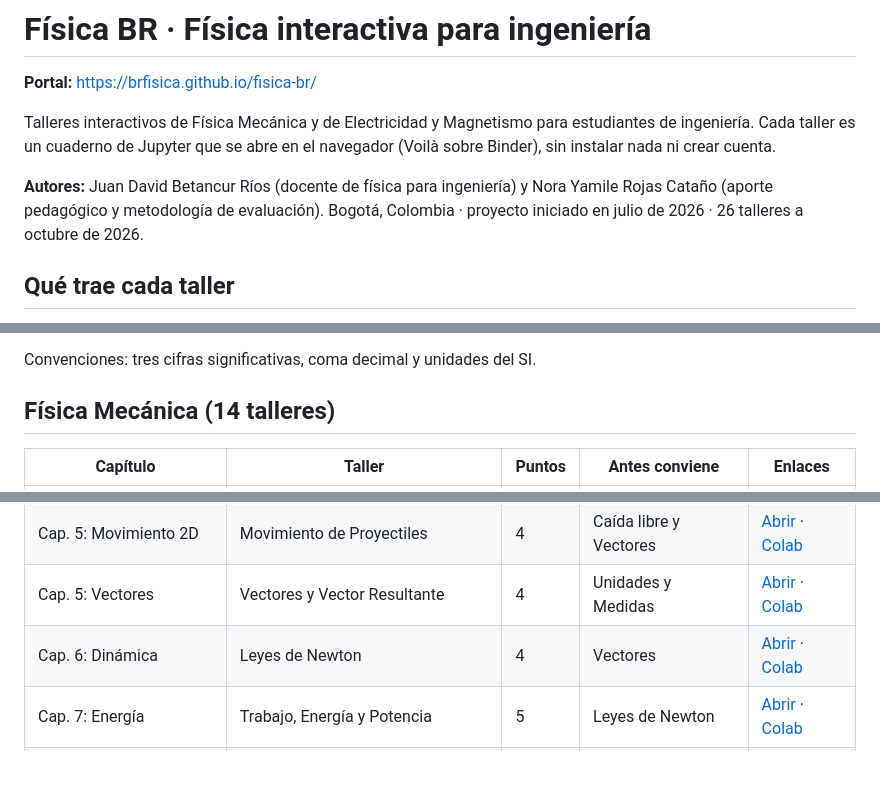
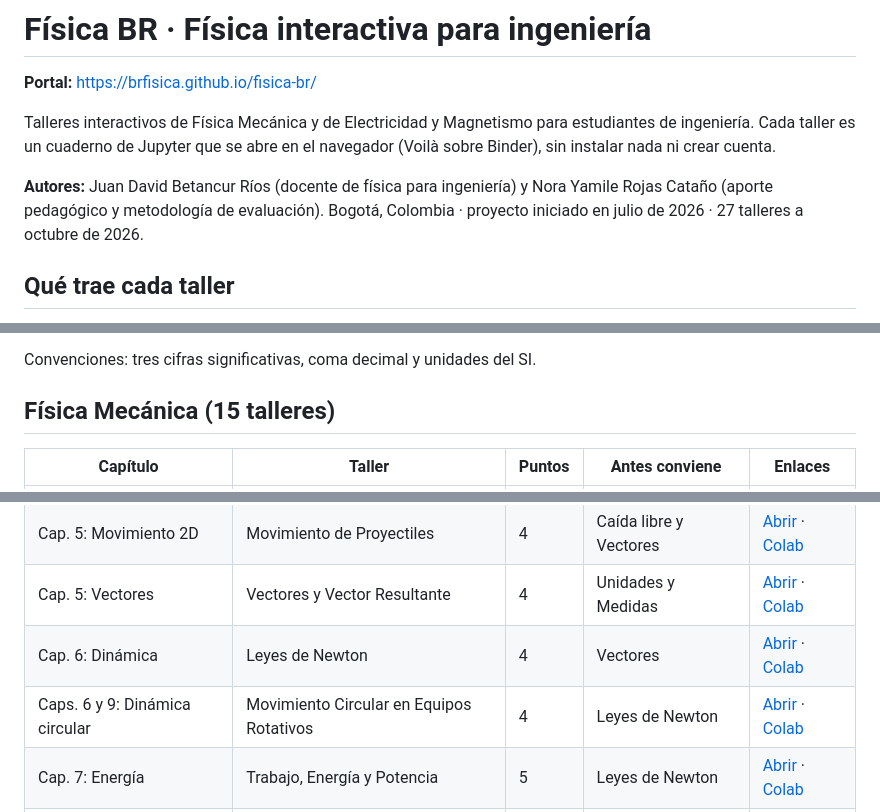
Before and after one commit to brfisica/fisica-br, a Markdown page: README.md, 3 parts joined by grey strips. Rendered like a GitHub page; blank space fills up the shorter version.

Commit message:
Agrega taller de Movimiento Circular y corrige Rotacional
- Nuevo Taller_Movimiento_Circular.ipynb (4 puntos, 16 preguntas): secadora
  de café, centrífuga clínica, sierra con correa y desbalance de ventilador.
- Taller_Rotacional: TIP-IA del P4 pasa a generador de problemas; tres
  preguntas de memoria duplicadas se reemplazan por problemas de razonamiento.
- Portal y README: tarjeta nueva, contador 27, Física Mecánica 15 talleres.

Co-Authored-By: Claude Opus 5.5 <noreply@anthropic.com>
Claude-Session: https://claude.ai/code/session_01ToAm8BoagkKr3sdh48dMAj

```diff
--- a/README.md
+++ b/README.md
@@ -8,7 +8,7 @@ Binder), sin instalar nada ni crear cuenta.
 
 **Autores:** Juan David Betancur Ríos (docente de física para ingeniería) y
 Nora Yamile Rojas Cataño (aporte pedagógico y metodología de evaluación).
-Bogotá, Colombia · proyecto iniciado en julio de 2026 · 26 talleres a octubre de 2026.
+Bogotá, Colombia · proyecto iniciado en julio de 2026 · 27 talleres a octubre de 2026.
 
 ## Qué trae cada taller
 
@@ -25,7 +25,7 @@ Bogotá, Colombia · proyecto iniciado en julio de 2026 · 26 talleres a octubre
 
 Convenciones: tres cifras significativas, coma decimal y unidades del SI.
 
-## Física Mecánica (14 talleres)
+## Física Mecánica (15 talleres)
 
 | Capítulo | Taller | Puntos | Antes conviene | Enlaces |
 |---|---|---|---|---|
@@ -37,6 +37,7 @@ Convenciones: tres cifras significativas, coma decimal y unidades del SI.
 | Cap. 5: Movimiento 2D | Movimiento de Proyectiles | 4 | Caída libre y Vectores | [Abrir](https://mybinder.org/v2/gh/brfisica/fisica-br/HEAD?urlpath=voila%2Frender%2FTaller_Proyectiles.ipynb) · [Colab](https://colab.research.google.com/github/brfisica/fisica-br/blob/main/Taller_Proyectiles.ipynb) |
 | Cap. 5: Vectores | Vectores y Vector Resultante | 4 | Unidades y Medidas | [Abrir](https://mybinder.org/v2/gh/brfisica/fisica-br/HEAD?urlpath=voila%2Frender%2FTaller_Vectores.ipynb) · [Colab](https://colab.research.google.com/github/brfisica/fisica-br/blob/main/Taller_Vectores.ipynb) |
 | Cap. 6: Dinámica | Leyes de Newton | 4 | Vectores | [Abrir](https://mybinder.org/v2/gh/brfisica/fisica-br/HEAD?urlpath=voila%2Frender%2FTaller_Leyes_Newton.ipynb) · [Colab](https://colab.research.google.com/github/brfisica/fisica-br/blob/main/Taller_Leyes_Newton.ipynb) |
+| Caps. 6 y 9: Dinámica circular | Movimiento Circular en Equipos Rotativos | 4 | Leyes de Newton | [Abrir](https://mybinder.org/v2/gh/brfisica/fisica-br/HEAD?urlpath=voila%2Frender%2FTaller_Movimiento_Circular.ipynb) · [Colab](https://colab.research.google.com/github/brfisica/fisica-br/blob/main/Taller_Movimiento_Circular.ipynb) |
 | Cap. 7: Energía | Trabajo, Energía y Potencia | 5 | Leyes de Newton | [Abrir](https://mybinder.org/v2/gh/brfisica/fisica-br/HEAD?urlpath=voila%2Frender%2FTaller_Trabajo_Energia.ipynb) · [Colab](https://colab.research.google.com/github/brfisica/fisica-br/blob/main/Taller_Trabajo_Energia.ipynb) |
 | Cap. 8: Momentum | Cantidad de Movimiento e Impulso | 5 | Leyes de Newton | [Abrir](https://mybinder.org/v2/gh/brfisica/fisica-br/HEAD?urlpath=voila%2Frender%2FTaller_Momentum_Impulso.ipynb) · [Colab](https://colab.research.google.com/github/brfisica/fisica-br/blob/main/Taller_Momentum_Impulso.ipynb) |
 | Cap. 9: Rotación | Cinemática y Dinámica Rotacional | 5 | Trabajo y Energía | [Abrir](https://mybinder.org/v2/gh/brfisica/fisica-br/HEAD?urlpath=voila%2Frender%2FTaller_Rotacional.ipynb) · [Colab](https://colab.research.google.com/github/brfisica/fisica-br/blob/main/Taller_Rotacional.ipynb) |
```
